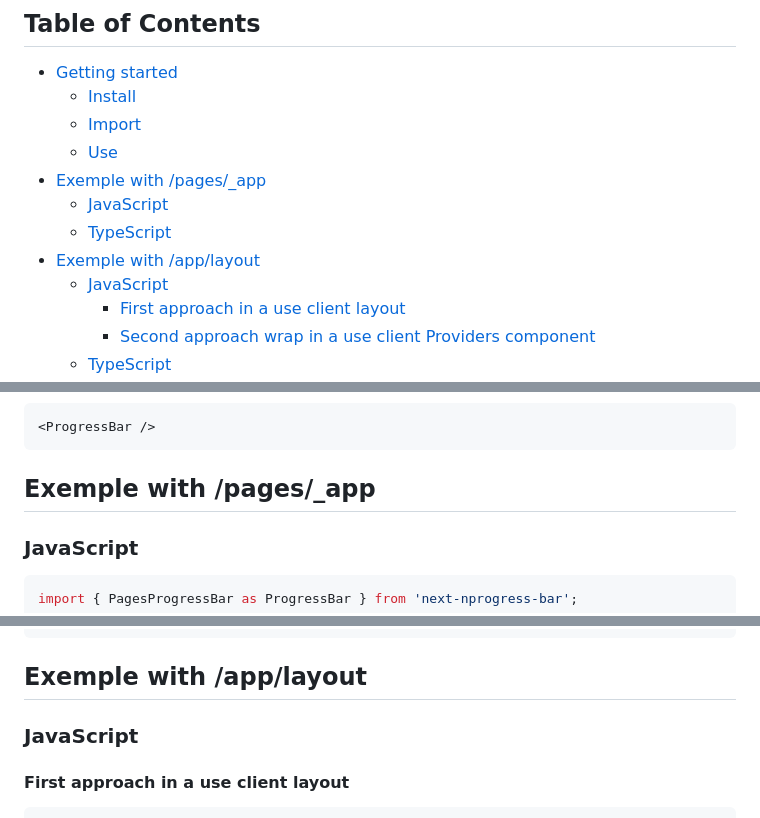
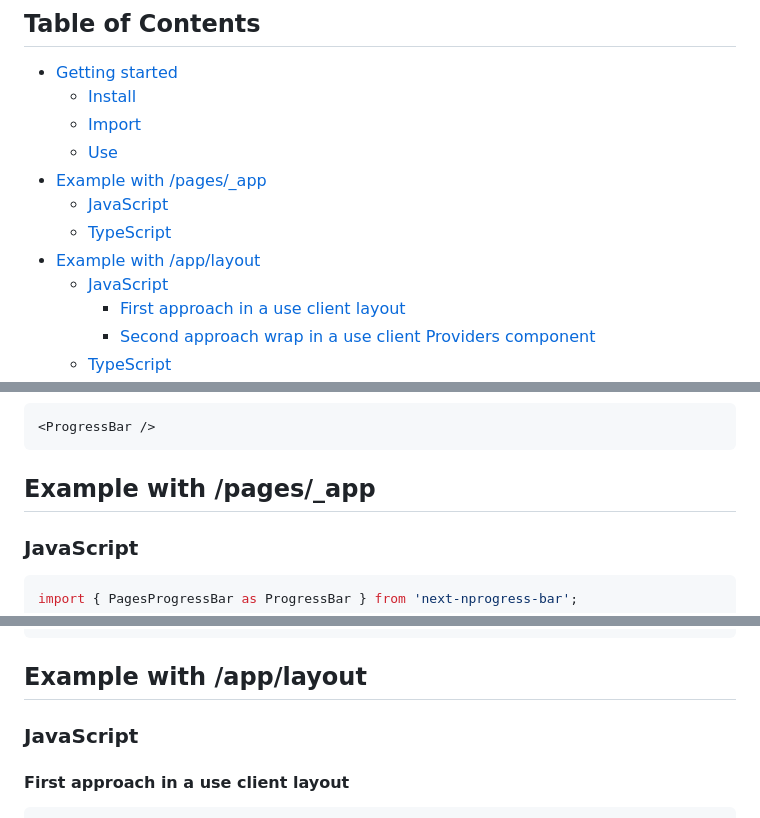
Before and after one commit to Skyleen77/next-nprogress-bar, a Markdown page: README.md, 3 parts joined by grey strips. GitHub-like rendering.

````diff
--- a/README.md
+++ b/README.md
@@ -10,10 +10,10 @@
   - [Install](#install)
   - [Import](#import)
   - [Use](#use)
-- [Exemple with /pages/\_app](#exemple-with-pagesapp)
+- [Example with /pages/\_app](#example-with-pagesapp)
   - [JavaScript](#javascript)
   - [TypeScript](#typescript)
-- [Exemple with /app/layout](#exemple-with-applayout)
+- [Example with /app/layout](#example-with-applayout)
   - [JavaScript](#javascript)
     - [First approach in a use client layout](#first-approach-in-a-use-client-layout)
     - [Second approach wrap in a use client Providers component](#second-approach-wrap-in-a-use-client-providers-component)
@@ -76,7 +76,7 @@ import { PagesProgressBar as ProgressBar } from 'next-nprogress-bar';
 <ProgressBar />
 ```
 
-## Exemple with /pages/\_app
+## Example with /pages/\_app
 
 ### JavaScript
 
@@ -119,7 +119,7 @@ export default function App({ Component, pageProps }: AppProps) {
 }
 ```
 
-## Exemple with /app/layout
+## Example with /app/layout
 
 ### JavaScript
 
````
